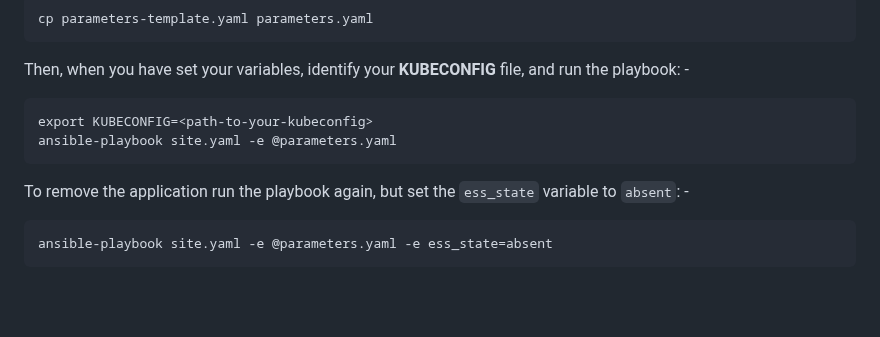
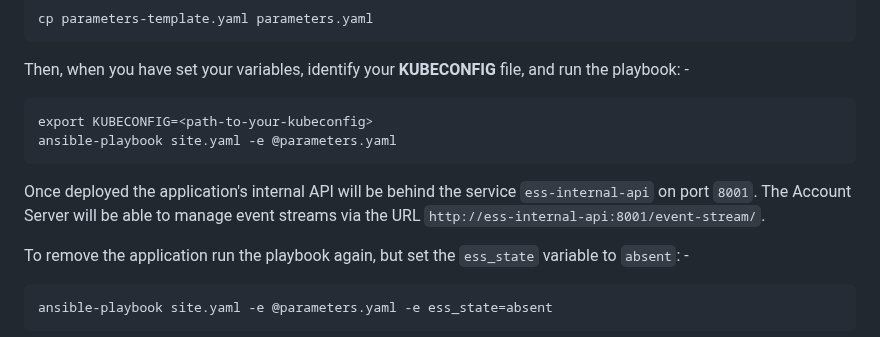
Before and after one commit to InformaticsMatters/squonk2-fastapi-ws-event-stream, a Markdown page: README.md, the part around the change. Drawn GitHub-style; blank space fills up the shorter version.

Commit message:
docs: Add note about inmternal URL for deployment

```diff
--- a/README.md
+++ b/README.md
@@ -88,6 +88,10 @@ and run the playbook: -
     export KUBECONFIG=<path-to-your-kubeconfig>
     ansible-playbook site.yaml -e @parameters.yaml
 
+Once deployed the application's internal API will be behind the service
+`ess-internal-api` on port `8001`. The Account Server will be able to
+manage event streams via the URL `http://ess-internal-api:8001/event-stream/`.
+
 To remove the application run the playbook again, but set the `ess_state` variable
 to `absent`: -
 
```
